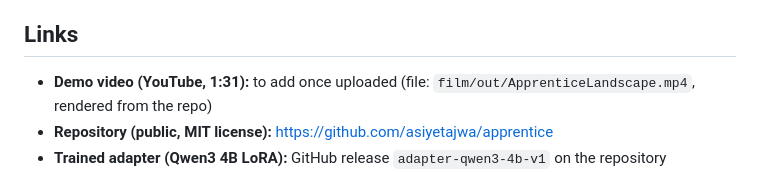
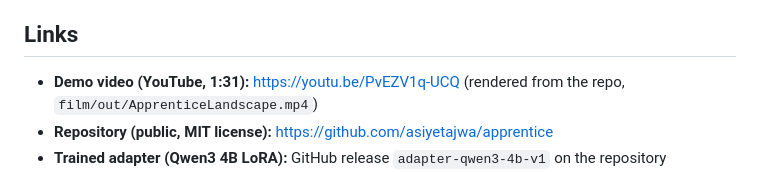
Before and after one commit to asiyetajwa/apprentice, a Markdown page: docs/SUBMISSION.md, the part around the change. GitHub-like rendering.

Commit message:
Submission: add the YouTube film link
Co-Authored-By: Claude Opus 5.5 <noreply@anthropic.com>
Claude-Session: https://claude.ai/code/session_013f1sAe64TqFkDagamZiBgh

```diff
--- a/docs/SUBMISSION.md
+++ b/docs/SUBMISSION.md
@@ -4,7 +4,7 @@ Copy each section into the Devpost form. Hackathon: Nebius x NVIDIA. Deadline: T
 
 ## Links
 
-- **Demo video (YouTube, 1:31):** to add once uploaded (file: `film/out/ApprenticeLandscape.mp4`, rendered from the repo)
+- **Demo video (YouTube, 1:31):** https://youtu.be/PvEZV1q-UCQ (rendered from the repo, `film/out/ApprenticeLandscape.mp4`)
 - **Repository (public, MIT license):** https://github.com/asiyetajwa/apprentice
 - **Trained adapter (Qwen3 4B LoRA):** GitHub release `adapter-qwen3-4b-v1` on the repository
 - **Thumbnail:** `docs/thumbnail.jpg` (3:2) in the repo; `docs/thumbnail-youtube.jpg` (16:9) for YouTube
```
